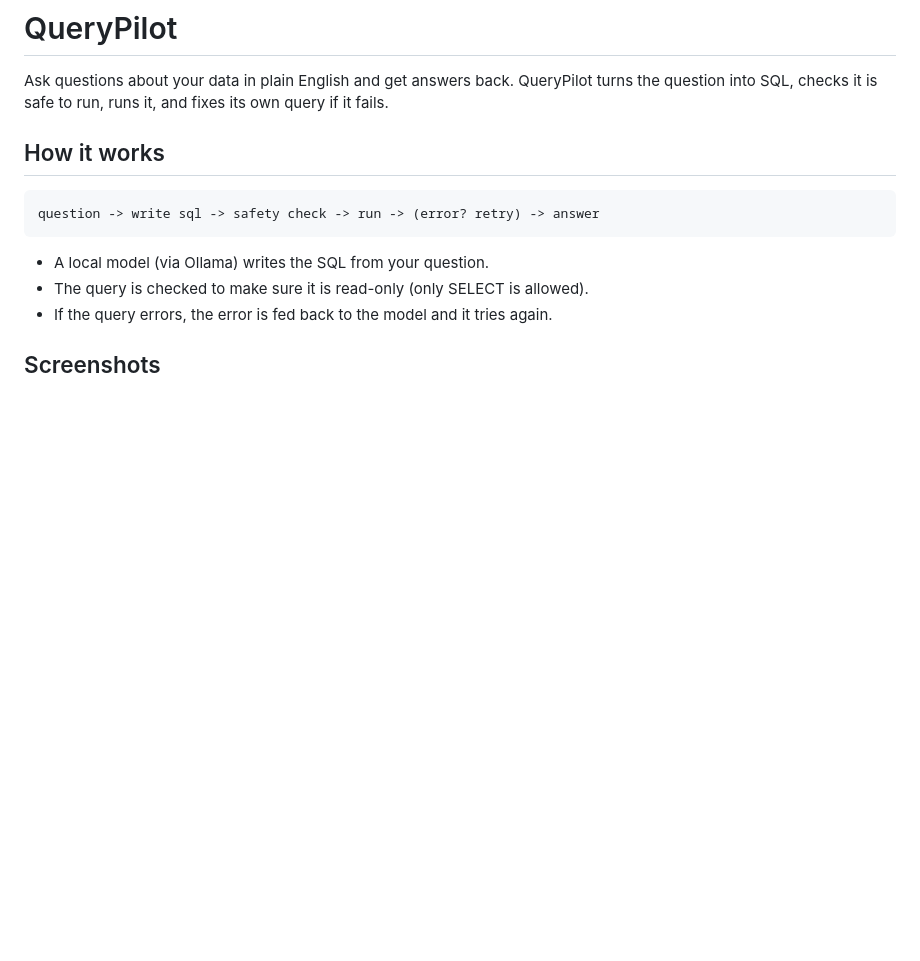
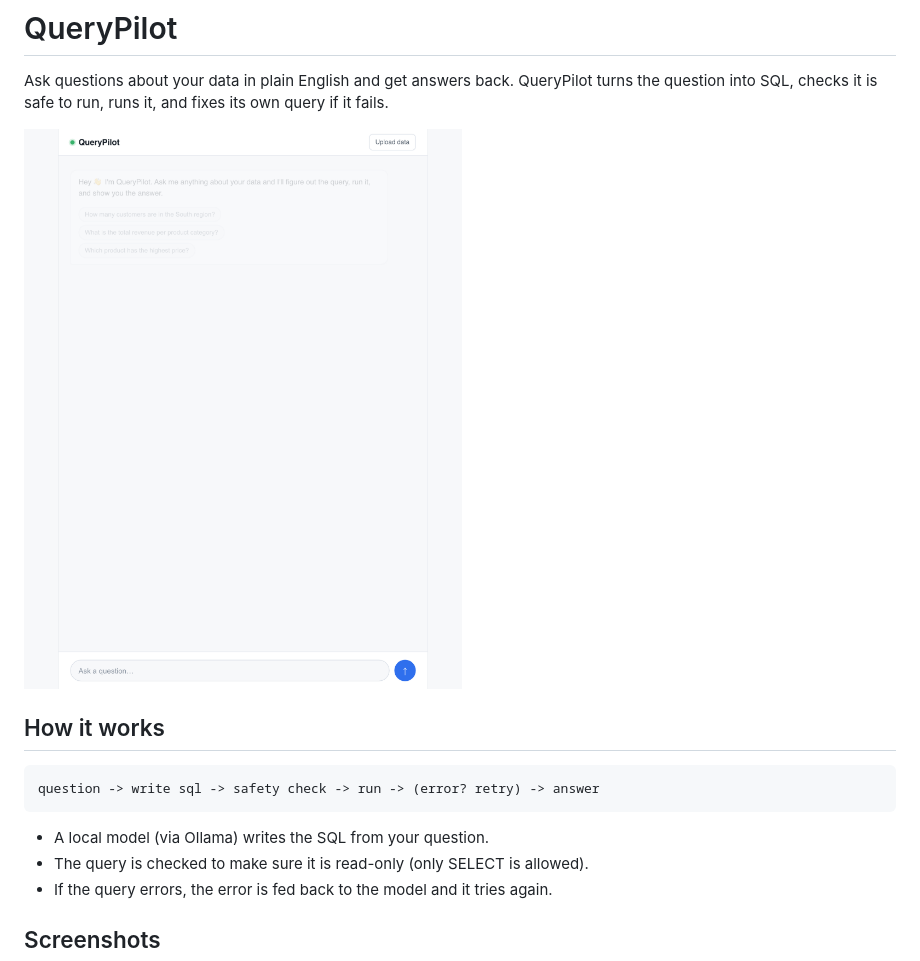
Before and after one commit to RISHI-1575/querypilot, a Markdown page: README.md, the part around the change. Rendered like a GitHub page; pictures changed too: docs/1-welcome.png (added); blank space fills up the shorter version.

Commit message:
add welcome screenshot up top

```diff
--- a/README.md
+++ b/README.md
@@ -3,6 +3,8 @@
 Ask questions about your data in plain English and get answers back. QueryPilot
 turns the question into SQL, checks it is safe to run, runs it, and fixes its own
 query if it fails.
+
+![querypilot chat](docs/1-welcome.png)
 
 ## How it works
 
```
